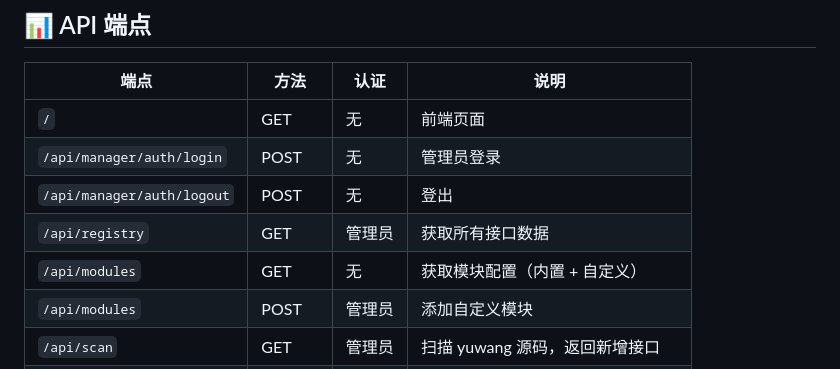
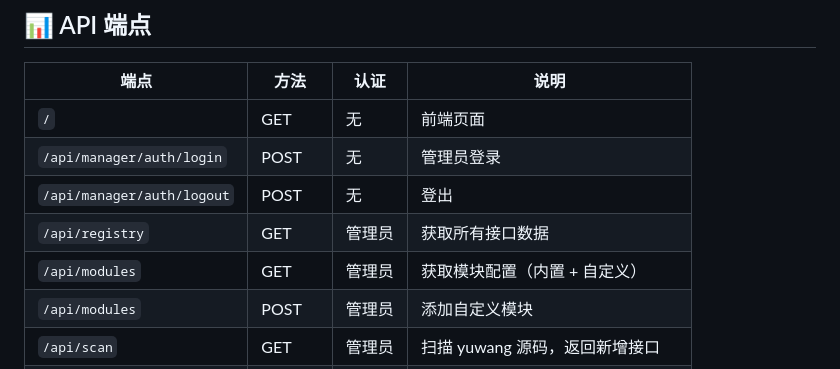
Before and after one commit to AIyj-cmd/API-yuwang, a Markdown page: README.md, the part around the change. GitHub-like rendering.

Commit message:
docs: 修正 /api/modules GET 认证状态为管理员

```diff
--- a/README.md
+++ b/README.md
@@ -128,7 +128,7 @@ server {
 | `/api/manager/auth/login` | POST | 无 | 管理员登录 |
 | `/api/manager/auth/logout` | POST | 无 | 登出 |
 | `/api/registry` | GET | 管理员 | 获取所有接口数据 |
-| `/api/modules` | GET | 无 | 获取模块配置（内置 + 自定义） |
+| `/api/modules` | GET | 管理员 | 获取模块配置（内置 + 自定义） |
 | `/api/modules` | POST | 管理员 | 添加自定义模块 |
 | `/api/scan` | GET | 管理员 | 扫描 yuwang 源码，返回新增接口 |
 | `/api/sync` | POST | 管理员 | 同步 registry 并重新整理 |
```
